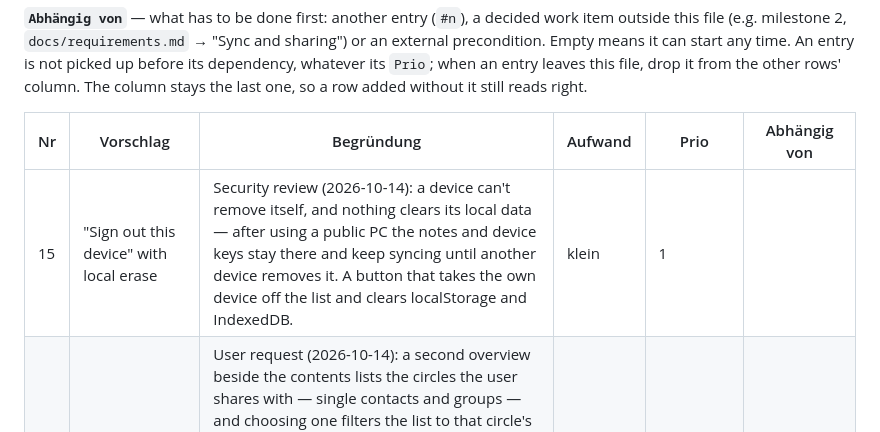
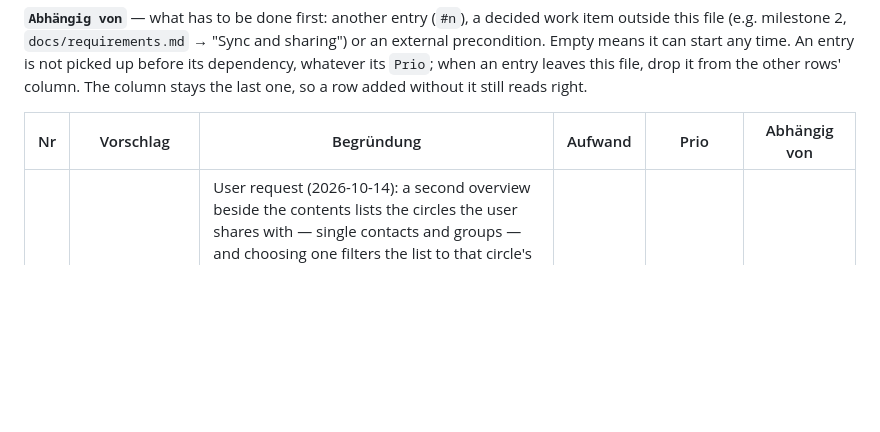
Before and after one commit to Sarrdai/NoteDown, a Markdown page: FEATURE_BACKLOG.md, the part around the change. Drawn GitHub-style; blank space fills up the shorter version.

```diff
--- a/FEATURE_BACKLOG.md
+++ b/FEATURE_BACKLOG.md
@@ -38,7 +38,6 @@ The column stays the last one, so a row added without it still reads right.
 
 | Nr | Vorschlag | Begründung | Aufwand | Prio | Abhängig von |
 |---|---|---|---|---|---|
-| 15 | "Sign out this device" with local erase | Security review (2026-10-14): a device can't remove itself, and nothing clears its local data — after using a public PC the notes and device keys stay there and keep syncing until another device removes it. A button that takes the own device off the list and clears localStorage and IndexedDB. | klein | 1 |  |
 | 23 | People circles next to the table of contents, as a filter | User request (2026-10-14): a second overview beside the contents lists the circles the user shares with — single contacts and groups — and choosing one filters the list to that circle's notes; + there creates the new note in that circle (each circle is one file already, `docs/sync-and-sharing.md`). Settled with the user (2026-10-14): a contact's entry is only the circle of that one person, a long-press on it lists the groups they are in to jump there; "All" and "Private" on top; contacts without shared notes are listed too (+ starts the circle); archive and search apply on top of the filter, the contents follow it. Open, as variants: a tab or a second section in the contents sidebar (desktop, tablet) and sheet (phone). Built in the prototype on the sample, so it is decided before milestone 2 builds shared files. | mittel | 1 |  |
 | 1 | Reminders / notifications for due dates | Came up while scoping due dates (2026-10-13): a due date is shown as a chip today, but nothing reminds the user. Open: time of day, per note or global, platform notifications in the web app. | mittel | 2 |  |
 | 4 | Verify a contact added by invitation link | Sync without accounts (2026-10-13): a contact scanned in person is verified, one added by link is only as safe as the messenger it came through. Scanning their code later, or comparing a short safety code, would verify it. | klein | 2 | milestone 2 |
```
Also changed, not shown: docs/requirements.md (+9 -0 lines).
